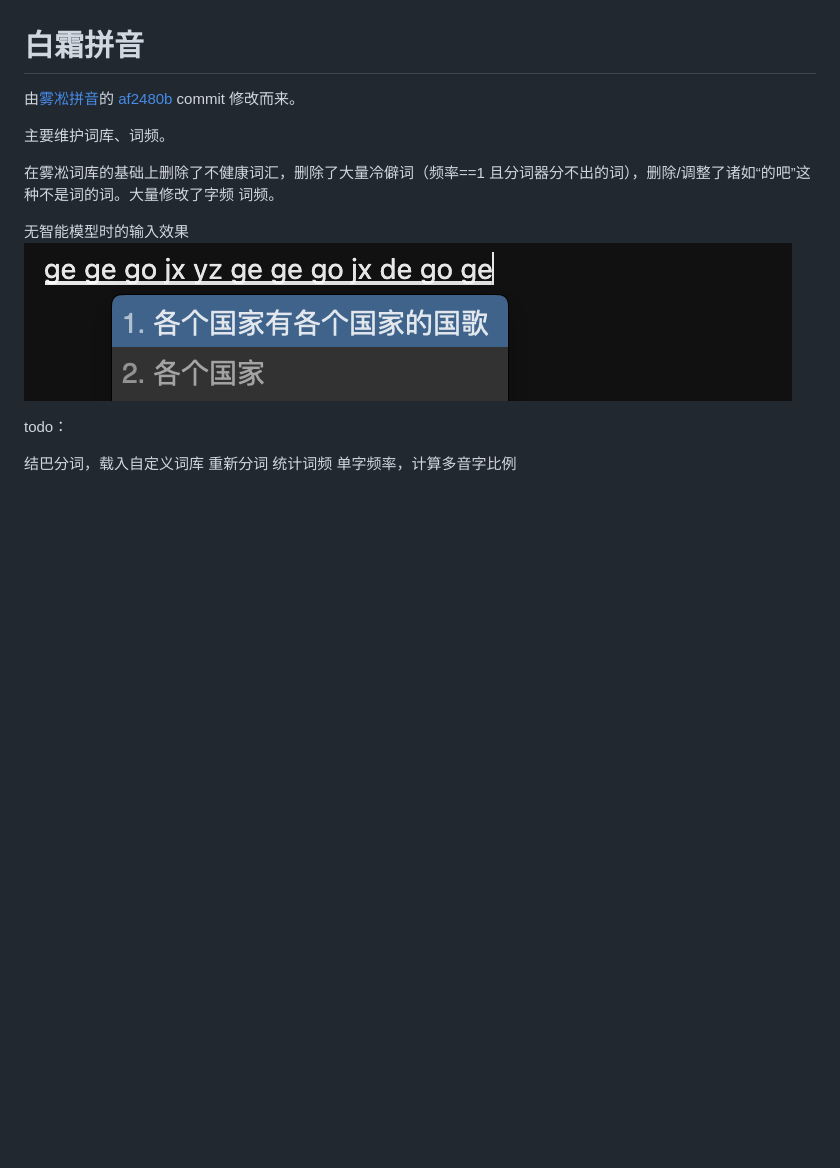
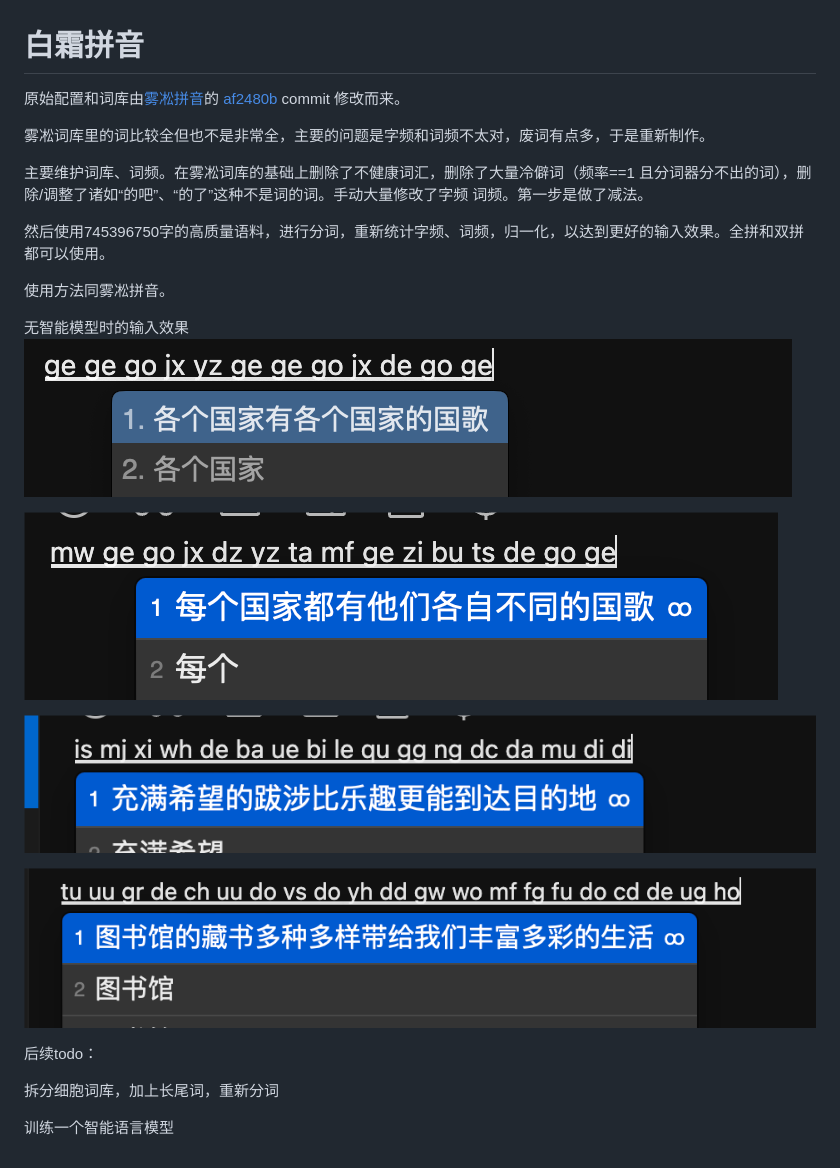
Before and after one commit to gaboolic/rime-frost, a Markdown page: README.md, the part around the change. Drawn GitHub-style; pictures changed too: others/img/ddmdd.png (added), others/img/mggjdgg.png (added), others/img/tushuguancangshu.png (added); blank space fills up the shorter version.

Commit message:
更新readme

```diff
--- a/README.md
+++ b/README.md
@@ -1,16 +1,26 @@
 # 白霜拼音
 
-由[雾凇拼音](https://github.com/iDvel/rime-ice)的 [af2480b](https://github.com/iDvel/rime-ice/commit/af2480ba1b147a6a54c0c21e2997ef451c34e036) commit 修改而来。
+原始配置和词库由[雾凇拼音](https://github.com/iDvel/rime-ice)的 [af2480b](https://github.com/iDvel/rime-ice/commit/af2480ba1b147a6a54c0c21e2997ef451c34e036) commit 修改而来。
 
-主要维护词库、词频。
+雾凇词库里的词比较全但也不是非常全，主要的问题是字频和词频不太对，废词有点多，于是重新制作。
 
-在雾凇词库的基础上删除了不健康词汇，删除了大量冷僻词（频率==1 且分词器分不出的词），删除/调整了诸如“的吧”这种不是词的词。大量修改了字频 词频。
+主要维护词库、词频。在雾凇词库的基础上删除了不健康词汇，删除了大量冷僻词（频率==1 且分词器分不出的词），删除/调整了诸如“的吧”、“的了”这种不是词的词。手动大量修改了字频 词频。第一步是做了减法。
+
+然后使用745396750字的高质量语料，进行分词，重新统计字频、词频，归一化，以达到更好的输入效果。全拼和双拼都可以使用。
+
+使用方法同雾凇拼音。
 
 无智能模型时的输入效果
-![alt text](others/gegegojx.png)
+![alt text](others/img/gegegojx.png)
 
-todo：
+![alt text](others/img/mggjdgg.png)
 
-结巴分词，载入自定义词库
-重新分词 统计词频
-单字频率，计算多音字比例
+![alt text](others/img/ddmdd.png)
+
+![alt text](others/img/tushuguancangshu.png)
+
+后续todo：
+
+拆分细胞词库，加上长尾词，重新分词
+
+训练一个智能语言模型
```
Also changed, not shown: others/img/gegegojx.png (renamed from others/gegegojx.png).
